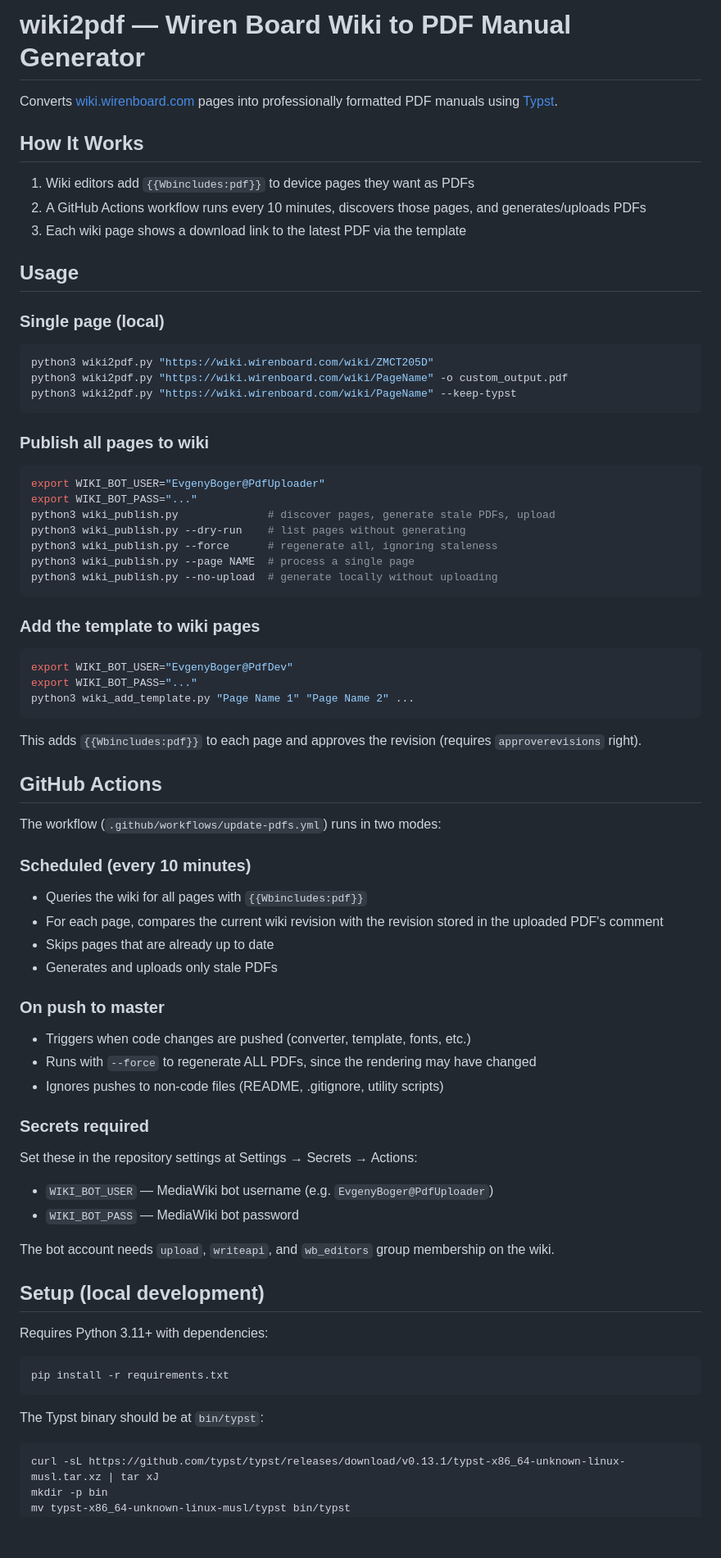
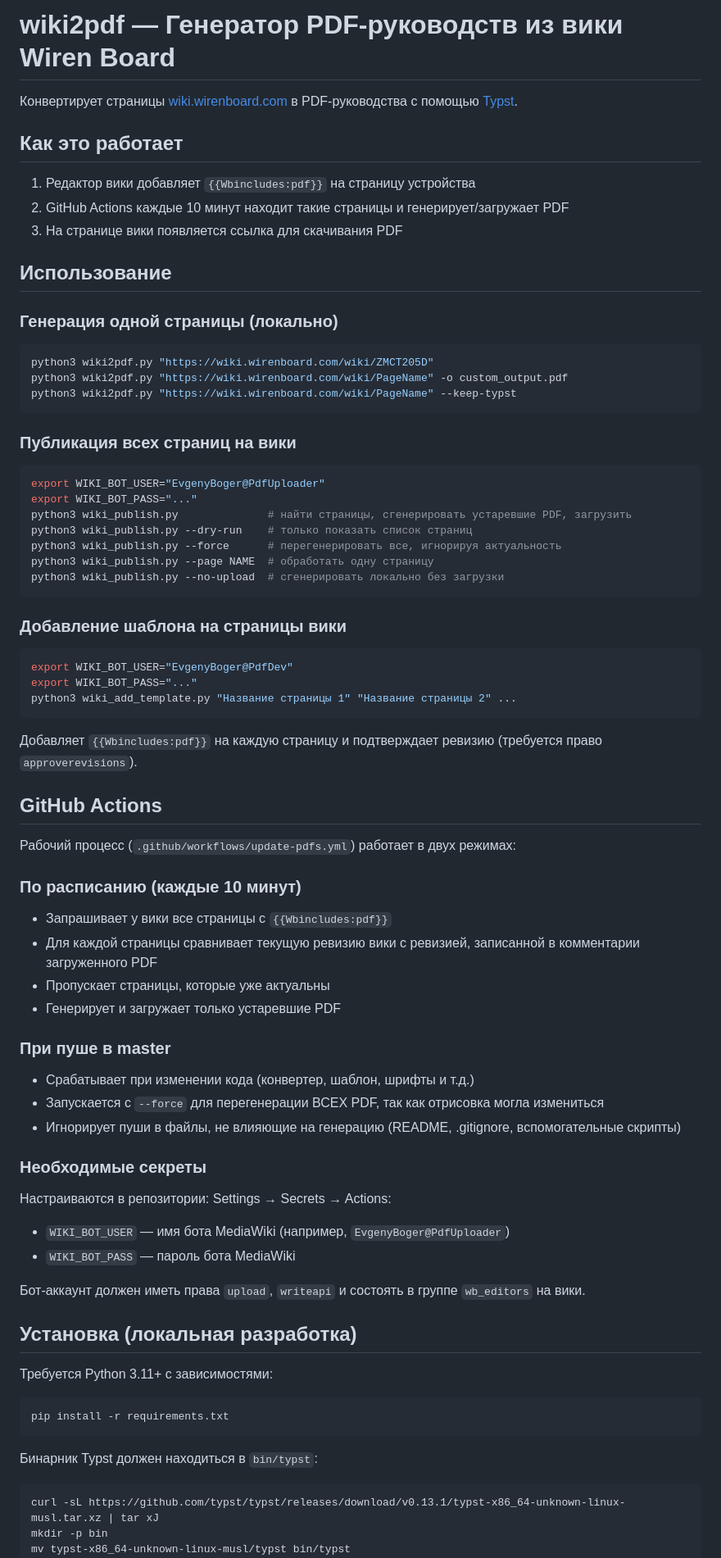
Before and after one commit to wirenboard/wiki-pdf-typst, a Markdown page: README.md, the part around one of its changes. Shown at 82% size. GitHub-like rendering; blank space fills up the shorter version.

````diff
--- a/README.md
+++ b/README.md
@@ -1,16 +1,16 @@
-# wiki2pdf — Wiren Board Wiki to PDF Manual Generator
+# wiki2pdf — Генератор PDF-руководств из вики Wiren Board
 
-Converts [wiki.wirenboard.com](https://wiki.wirenboard.com) pages into professionally formatted PDF manuals using [Typst](https://typst.app/).
+Конвертирует страницы [wiki.wirenboard.com](https://wiki.wirenboard.com) в PDF-руководства с помощью [Typst](https://typst.app/).
 
-## How It Works
+## Как это работает
 
-1. Wiki editors add `{{Wbincludes:pdf}}` to device pages they want as PDFs
-2. A GitHub Actions workflow runs every 10 minutes, discovers those pages, and generates/uploads PDFs
-3. Each wiki page shows a download link to the latest PDF via the template
+1. Редактор вики добавляет `{{Wbincludes:pdf}}` на страницу устройства
+2. GitHub Actions каждые 10 минут находит такие страницы и генерирует/загружает PDF
+3. На странице вики появляется ссылка для скачивания PDF
 
-## Usage
+## Использование
 
-### Single page (local)
+### Генерация одной страницы (локально)
 
 ```bash
 python3 wiki2pdf.py "https://wiki.wirenboard.com/wiki/ZMCT205D"
@@ -18,59 +18,59 @@ python3 wiki2pdf.py "https://wiki.wirenboard.com/wiki/PageName" -o custom_output
 python3 wiki2pdf.py "https://wiki.wirenboard.com/wiki/PageName" --keep-typst
 ```
 
-### Publish all pages to wiki
+### Публикация всех страниц на вики
 
 ```bash
 export WIKI_BOT_USER="EvgenyBoger@PdfUploader"
 export WIKI_BOT_PASS="..."
-python3 wiki_publish.py              # discover pages, generate stale PDFs, upload
-python3 wiki_publish.py --dry-run    # list pages without generating
-python3 wiki_publish.py --force      # regenerate all, ignoring staleness
-python3 wiki_publish.py --page NAME  # process a single page
-python3 wiki_publish.py --no-upload  # generate locally without uploading
+python3 wiki_publish.py              # найти страницы, сгенерировать устаревшие PDF, загрузить
+python3 wiki_publish.py --dry-run    # только показать список страниц
+python3 wiki_publish.py --force      # перегенерировать все, игнорируя актуальность
+python3 wiki_publish.py --page NAME  # обработать одну страницу
+python3 wiki_publish.py --no-upload  # сгенерировать локально без загрузки
 ```
 
-### Add the template to wiki pages
+### Добавление шаблона на страницы вики
 
 ```bash
 export WIKI_BOT_USER="EvgenyBoger@PdfDev"
 export WIKI_BOT_PASS="..."
-python3 wiki_add_template.py "Page Name 1" "Page Name 2" ...
+python3 wiki_add_template.py "Название страницы 1" "Название страницы 2" ...
 ```
 
-This adds `{{Wbincludes:pdf}}` to each page and approves the revision (requires `approverevisions` right).
+Добавляет `{{Wbincludes:pdf}}` на каждую страницу и подтверждает ревизию (требуется право `approverevisions`).
 
 ## GitHub Actions
 
-The workflow (`.github/workflows/update-pdfs.yml`) runs in two modes:
+Рабочий процесс (`.github/workflows/update-pdfs.yml`) работает в двух режимах:
 
-### Scheduled (every 10 minutes)
-- Queries the wiki for all pages with `{{Wbincludes:pdf}}`
-- For each page, compares the current wiki revision with the revision stored in the uploaded PDF's comment
-- Skips pages that are already up to date
-- Generates and uploads only stale PDFs
+### По расписанию (каждые 10 минут)
+- Запрашивает у вики все страницы с `{{Wbincludes:pdf}}`
+- Для каждой страницы сравнивает текущую ревизию вики с ревизией, записанной в комментарии загруженного PDF
+- Пропускает страницы, которые уже актуальны
+- Генерирует и загружает только устаревшие PDF
 
-### On push to master
-- Triggers when code changes are pushed (converter, template, fonts, etc.)
-- Runs with `--force` to regenerate ALL PDFs, since the rendering may have changed
-- Ignores pushes to non-code files (README, .gitignore, utility scripts)
+### При пуше в master
+- Срабатывает при изменении кода (конвертер, шаблон, шрифты и т.д.)
+- Запускается с `--force` для перегенерации ВСЕХ PDF, так как отрисовка могла измениться
+- Игнорирует пуши в файлы, не влияющие на генерацию (README, .gitignore, вспомогательные скрипты)
 
-### Secrets required
-Set these in the repository settings at Settings → Secrets → Actions:
-- `WIKI_BOT_USER` — MediaWiki bot username (e.g. `EvgenyBoger@PdfUploader`)
-- `WIKI_BOT_PASS` — MediaWiki bot password
+### Необходимые секреты
+Настраиваются в репозитории: Settings → Secrets → Actions:
+- `WIKI_BOT_USER` — имя бота MediaWiki (например, `EvgenyBoger@PdfUploader`)
+- `WIKI_BOT_PASS` — пароль бота MediaWiki
 
-The bot account needs `upload`, `writeapi`, and `wb_editors` group membership on the wiki.
+Бот-аккаунт должен иметь права `upload`, `writeapi` и состоять в группе `wb_editors` на вики.
 
-## Setup (local development)
+## Установка (локальная разработка)
 
-Requires Python 3.11+ with dependencies:
+Требуется Python 3.11+ с зависимостями:
 
 ```bash
 pip install -r requirements.txt
 ```
 
-The Typst binary should be at `bin/typst`:
+Бинарник Typst должен находиться в `bin/typst`:
 
 ```bash
 curl -sL https://github.com/typst/typst/releases/download/v0.13.1/typst-x86_64-unknown-linux-musl.tar.xz | tar xJ
````
Also changed, not shown: other parts of README.md (+74 -74 lines).
